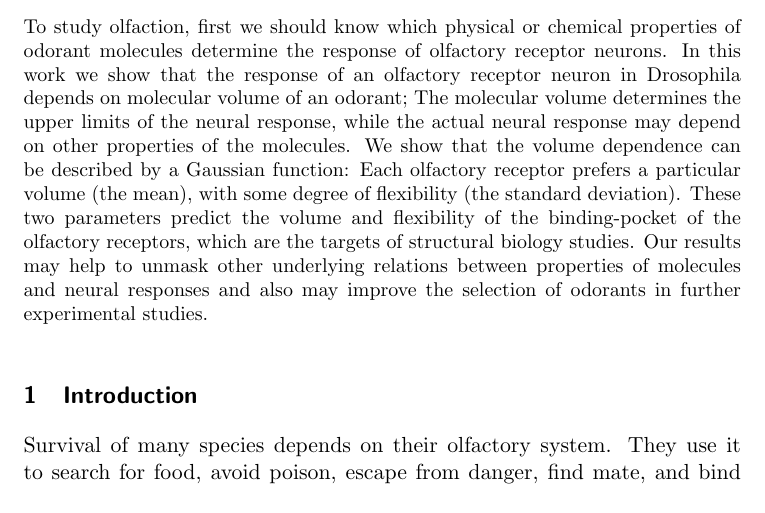
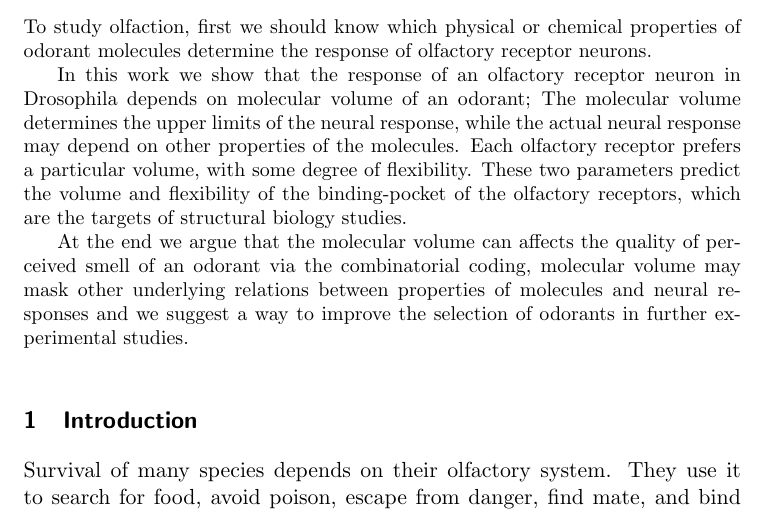
Before and after one commit to hamed/odor-receptor-volume-drosophila, a LaTeX document (binding-pocket.tex): part of page 1 of 17, cut so that both start at the same text. Compiled offline with pdfLaTeX.

Commit message:
abstract

```diff
--- a/binding-pocket.tex
+++ b/binding-pocket.tex
@@ -74,18 +74,20 @@
 	%first we show that how olfactory receptor neurons respond to the molecular volume,
 	%and after that, we infer some structural properties of the binding-pocket of olfactory receptors.
         To study olfaction,
-         first we should know which physical or chemical properties of odorant molecules determine
+        first we should know which physical or chemical properties of odorant molecules determine
 	the response of olfactory receptor neurons.
+
 	In this work we show that the response of an olfactory receptor neuron in Drosophila depends on molecular volume of an odorant;
 	The molecular volume determines the upper limits of the neural response,
 	while the actual neural response may depend on other properties of the molecules.
-	We show that the volume dependence can be described by a Gaussian function:
-	Each olfactory receptor prefers a particular volume (the mean),
-	with some degree of flexibility (the standard deviation).
+	Each olfactory receptor prefers a particular volume,
+	with some degree of flexibility.
 	These two parameters predict the volume and flexibility of the binding-pocket of the olfactory receptors,
 	which are the targets of structural biology studies.
-	Our results may help to unmask other underlying relations between properties of molecules and neural responses
-	and also may improve the selection of odorants in further experimental studies.
+
+	At the end we argue that the molecular volume can affects the quality of perceived smell of an odorant via the combinatorial coding,
+	molecular volume may mask other underlying relations between properties of molecules and neural responses
+	and we suggest a way to improve the selection of odorants in further experimental studies.
 
 
 %	The results of this study is essential to the study of olfactory coding and is helpful in calculations and/or measurements of 3D  structure of olfactory receptors proteins.
```
